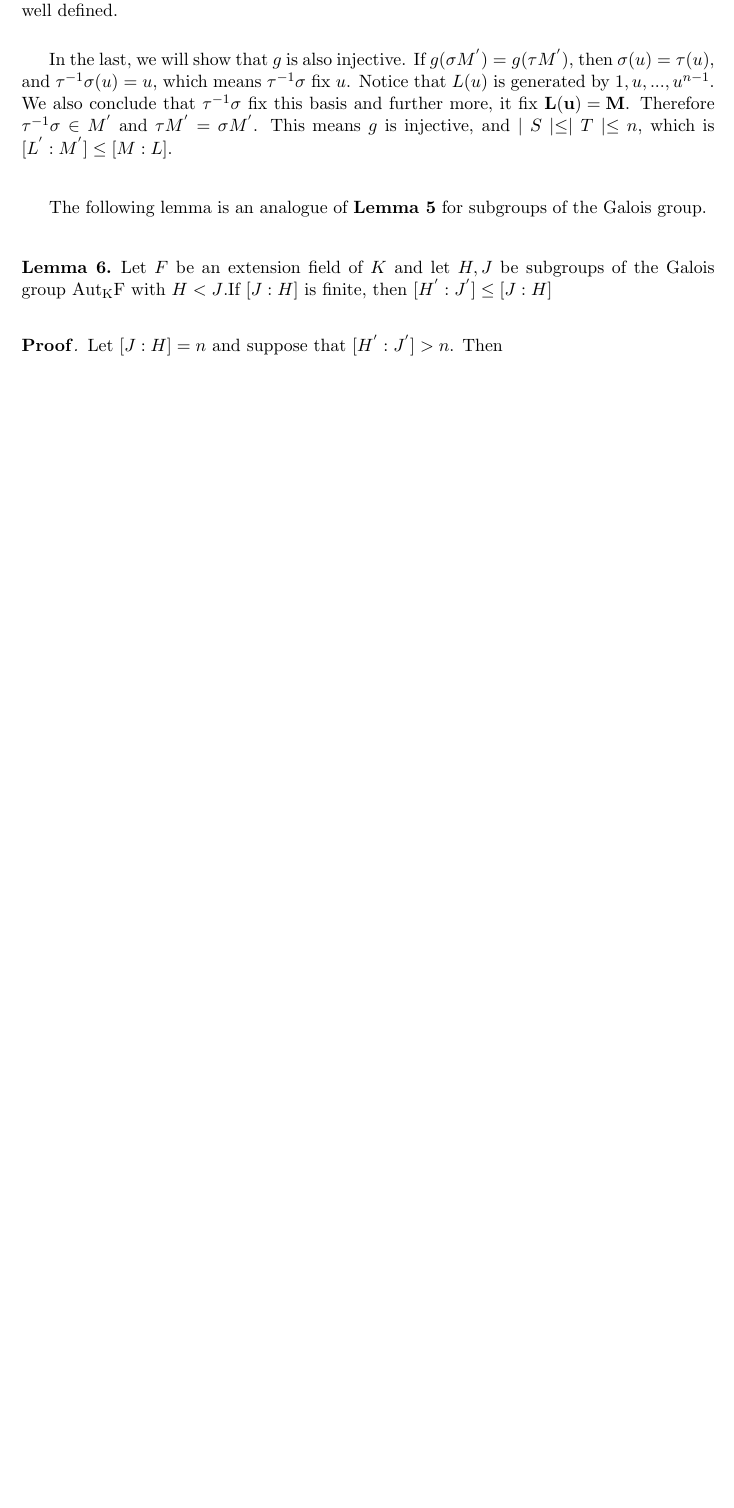
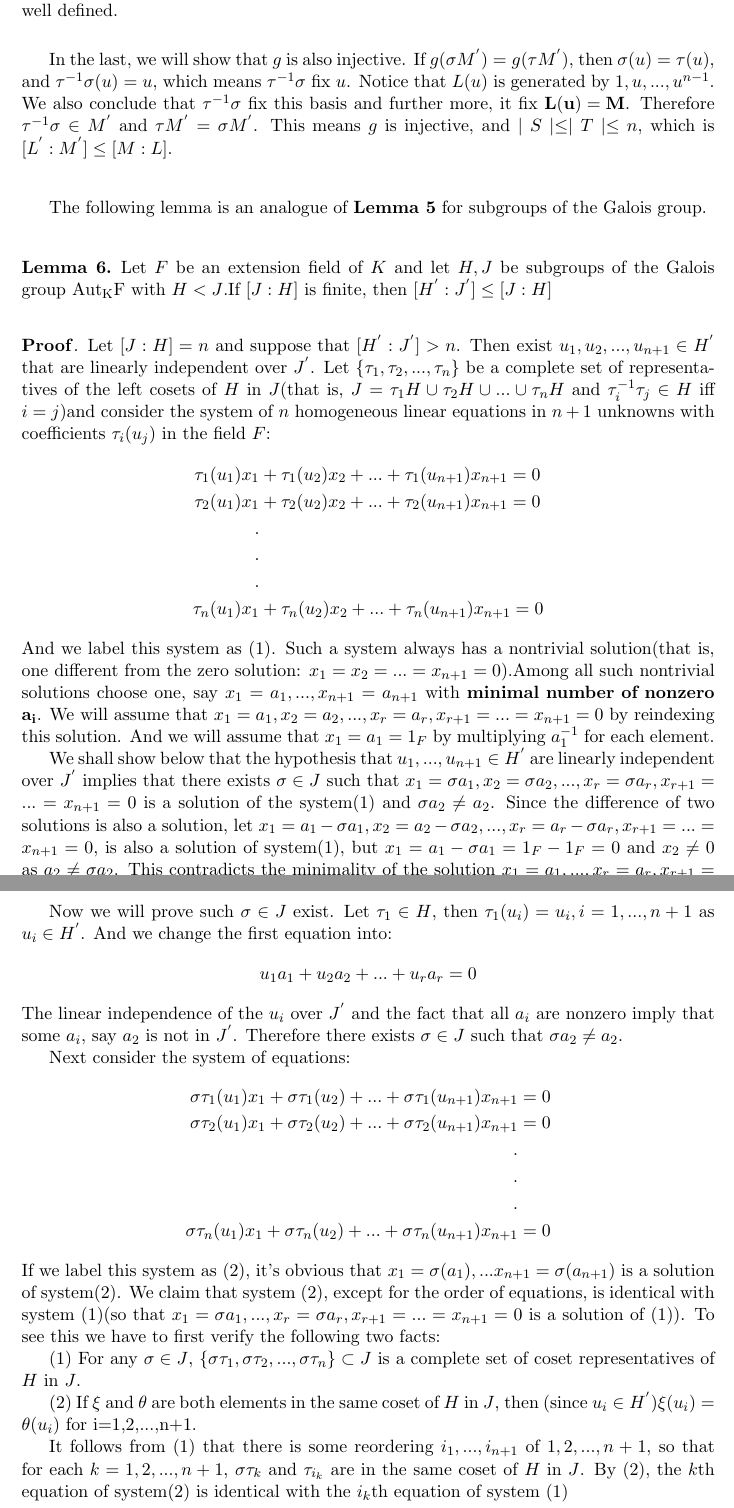
Before and after one commit to Holworth/MathmaticsNotes, a LaTeX document (Algebra/GTM73/GTM73_notes_field2.tex): part of page 4 of 4 before the commit and two parts of pages 4 and 5 of 5 after it, the two joined at a grey line, cut so that both start at the same text, the shorter picture padded with empty space. Compiled offline with pdfLaTeX.

Commit message:
modified

```diff
--- a/Algebra/GTM73/GTM73_notes_field2.tex
+++ b/Algebra/GTM73/GTM73_notes_field2.tex
@@ -228,8 +228,69 @@ $f(x)$. Therefore we have:$[L(u):L]=k$ and $[M:L(u)]=n/k$. If $\mathbf{k}<\mathb
     \end{lemma}
     \vspace{0.1cm}
     \begin{myprf}
-        Let $[J:H]=n$ and suppose that $[H^{'}:J^{'}]>n$. Then
-
+            Let $[J:H]=n$ and suppose that $[H^{'}:J^{'}]>n$.
+            Then exist $u_1,u_2,...,u_{n+1}\in H^{'}$ that are linearly independent over
+            $J^{'}$. Let $\{\tau_1,\tau_2,...,\tau_n\}$ be a complete set of
+            representatives of the left cosets of $H$ in $J$(that is, $J=\tau_1 H\cup
+            \tau_2 H\cup ...\cup \tau_n H$ and $\tau_i^{-1}\tau_j\in H$ iff $i=j$)and
+            consider the system of $n$ homogeneous linear equations in $n+1$ unknowns
+            with coefficients $\tau_i(u_j)$ in the field $F$:
+            $$
+            \begin{aligned}
+                    \tau_1(u_1)x_1&+\tau_1(u_2)x_2+...+\tau_1(u_{n+1})x_{n+1}=0\\
+                    \tau_2(u_1)x_1&+\tau_2(u_2)x_2+...+\tau_2(u_{n+1})x_{n+1}=0\\
+                    .\\
+                    .\\
+                    .\\
+                    \tau_n(u_1)x_1&+\tau_n(u_2)x_2+...+\tau_n(u_{n+1})x_{n+1}=0\\
+            \end{aligned}
+            $$ And we label this system as (1). Such a system always has a nontrivial
+            solution(that is, one different from the zero solution: $x_1=x_2=...=x_{n+1}
+            =0$).Among all such nontrivial solutions choose one, say $x_1=a_1,...,x_{n+1}
+            =a_{n+1}$ with $\textbf{minimal number of nonzero}$ $\mathbf{a_i}$. We will
+            assume that $x_1=a_1,x_2=a_2,...,x_r=a_r,x_{r+1}=...=x_{n+1}=0$ by reindexing
+            this solution. And we will assume that $x_1=a_1=1_{F}$ by multiplying
+            $a_1^{-1}$ for each element.\\
+            \indent We shall show below that the hypothesis that $u_1,...,u_{n+1}\in H^{'}$
+            are linearly  independent over $J^{'}$ implies that there exists $\sigma\in J$
+            such that $x_1=\sigma a_1,x_2=\sigma a_2,...,x_r=\sigma a_r,x_{r+1}=...=
+            x_{n+1}=0$ is a solution of the system(1) and $\sigma a_2\neq a_2$. Since
+            the difference of two solutions is also a solution, let $x_1=a_1-\sigma a_1,
+            x_2=a_2-\sigma a_2,...,x_{r}=a_r-\sigma a_r,x_{r+1}=...=x_{n+1}=0$, is also
+            a solution of system(1), but $x_1=a_1-\sigma a_1=1_F-1_F=0$ and $x_2\neq0$ as
+            $a_2\neq \sigma a_2$. This contradicts the minimality of the solution
+            $x_1=a_1,...,x_r=a_r,x_{r+1}=...=x_{n+1}=0$. Therefore $[H^{'}:J^{'}]\leq n$
+            as desired.\\
+            \indent Now we will prove such $\sigma \in J$ exist. Let $\tau_1 \in H$, then
+            $\tau_1(u_i)=u_i,i=1,...,n+1$ as $u_i\in H^{'}$. And we change the first
+            equation into:
+            $$
+            u_1a_1+u_2a_2+...+u_ra_r=0
+            $$ The linear independence of the $u_i$ over $J^{'}$ and the fact that all
+            $a_i$ are nonzero imply that some $a_i$, say $a_2$ is not in $J^{'}$.
+            Therefore there exists $\sigma \in J$ such that $\sigma a_2\neq a_2$. \\
+            \indent Next consider the system of equations:
+            $$
+            \begin{aligned}
+                    \sigma \tau_1(u_1)x_1+\sigma \tau_1(u_2)+...+\sigma \tau_1(u_{n+1})x_{n+1}&=0\\
+                    \sigma \tau_2(u_1)x_1+\sigma \tau_2(u_2)+...+\sigma \tau_2(u_{n+1})x_{n+1}&=0\\
+                    .\\
+                    .\\
+                    .\\
+                    \sigma \tau_n(u_1)x_1+\sigma \tau_n(u_2)+...+\sigma \tau_n(u_{n+1})x_{n+1}&=0\\
+            \end{aligned}
+            $$ If we label this system as $(2)$, it's obvious that $x_1=\sigma(a_1),...
+            x_{n+1}=\sigma(a_{n+1})$ is a solution of system(2). We claim that system
+            (2), except for the order of equations, is identical with system (1)(so that
+            $x_1=\sigma a_1,...,x_r=\sigma a_r,x_{r+1}=...=x_{n+1}=0$ is a solution of
+            (1)). To see this we have to first verify the following two facts:\\
+            \indent (1) For any $\sigma\in J$, $\{\sigma \tau_1,\sigma \tau_2,...,\sigma\tau_n\}\subset J$ is a complete set of coset representatives of $H$ in $J$.\\
+            \indent (2) If $\xi$ and $\theta$ are both elements in the same coset of $H$
+            in $J$, then (since $u_i\in H^{'}$)$\xi(u_i)=\theta(u_i)$ for i=1,2,...,n+1.\\
+            \indent It follows from (1) that there is some reordering $i_1,...,i_{n+1}$
+            of $1,2,...,n+1$, so that for each $k=1,2,...,n+1$, $\sigma \tau_k$ and
+            $\tau_{i_k}$ are in the same coset of $H$ in $J$. By (2), the $k$th equation
+            of system(2) is identical with the $i_k$th equation of system (1)
     \end{myprf}
 
 
```
Also changed, not shown: Algebra/GTM73/GTM73_notes_field2.pdf.
